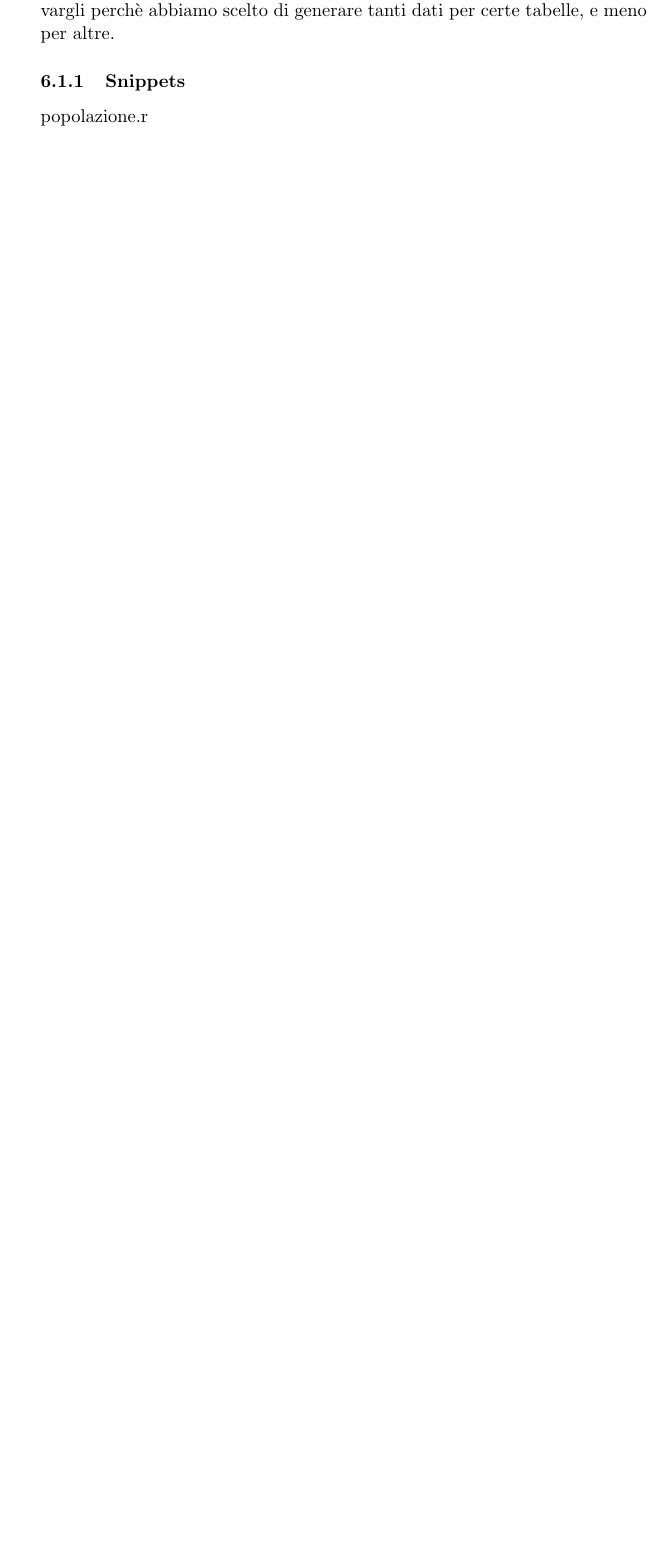
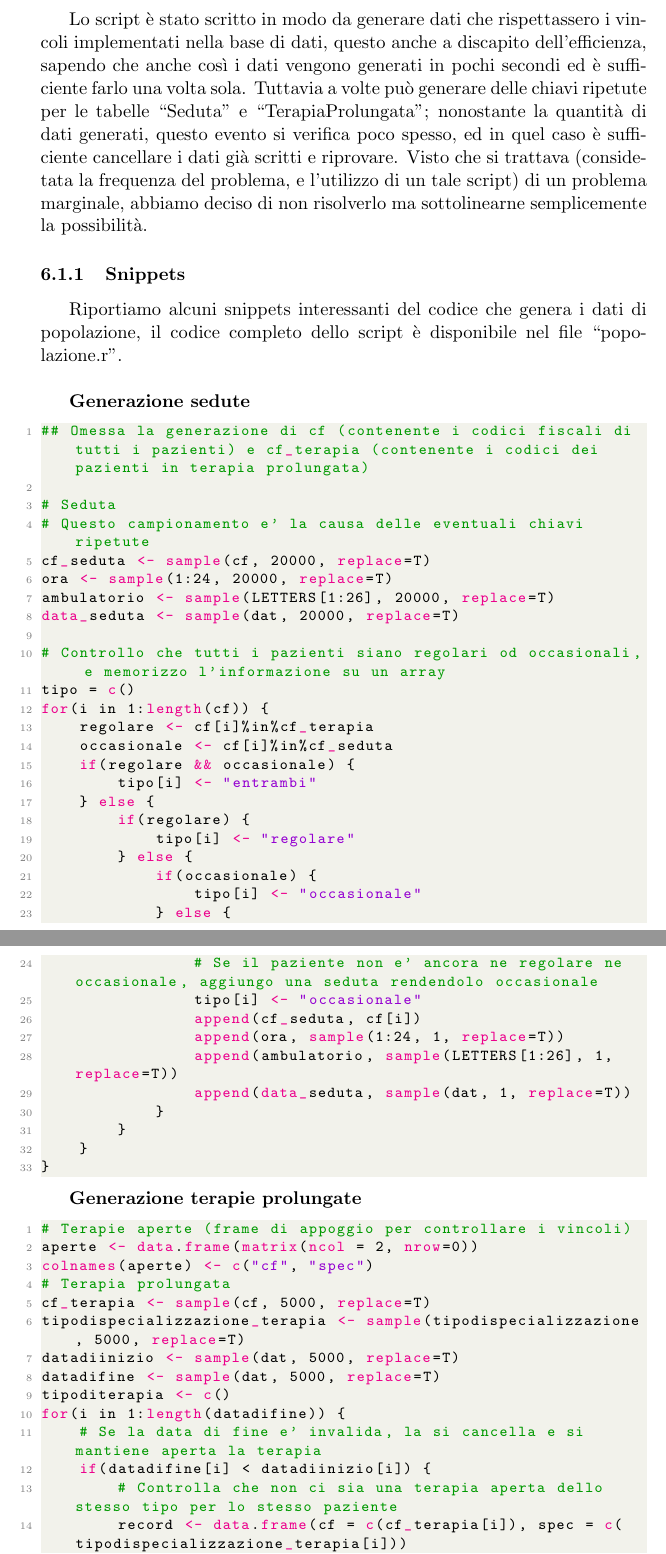
Before and after one commit to Firamon/Database-for-a-Medical-Clinic, a LaTeX document (relazione.tex): part of page 20 of 20 before the commit and two parts of pages 21 and 22 of 23 after it, the two joined at a grey line, cut at the place of the change, the shorter picture padded with empty space. Compiled offline with pdfLaTeX.

Commit message:
Relazione: popolazione e snippets

```diff
--- a/relazione.tex
+++ b/relazione.tex
@@ -5,7 +5,7 @@
 \usepackage{graphicx}
 \usepackage{float}
 \usepackage{hyperref}
-\usepackage{dirtytalk}
+\usepackage{indentfirst}
 
 \definecolor{codegreen}{rgb}{0,0.6,0}
 \definecolor{codegray}{rgb}{0.5,0.5,0.5}
@@ -440,5 +440,3 @@ interrogazioni.sql, codice + spiega la query
 \section{Popolazione ed analisi}
 \subsection{Popolazione}
 \label{pop:popolazione}
-diciamo che abbiamo usato dati generati casualmente, e andiamo a motivargli perchè abbiamo scelto di generare
-tanti dati per certe tabelle, e meno per altre.
@@ -445,2 +449,61 @@ tanti dati per certe tabelle, e meno per altre.
+Lo script è stato scritto in modo da generare dati che rispettassero i vincoli implementati nella base di dati, questo anche a discapito dell'efficienza, sapendo che anche così i dati vengono generati in pochi secondi ed è sufficiente farlo una volta sola.
+Tuttavia a volte può generare delle chiavi ripetute per le tabelle ``Seduta'' e ``TerapiaProlungata''; nonostante la quantità di dati generati, questo evento si verifica poco spesso, ed in quel caso è sufficiente cancellare i dati già scritti e riprovare. Visto che si trattava (considetata la frequenza del problema, e l'utilizzo di un tale script) di un problema marginale, abbiamo deciso di non risolverlo ma sottolinearne semplicemente la possibilità.
+
 \subsubsection{Snippets}
-popolazione.r
+Riportiamo alcuni snippets interessanti del codice che genera i dati di popolazione, il codice completo dello script è disponibile nel file ``popolazione.r''.\\
+
+\textbf{Generazione sedute}
+\begin{lstlisting}[language=R]
+## Omessa la generazione di cf (contenente i codici fiscali di tutti i pazienti) e cf_terapia (contenente i codici dei pazienti in terapia prolungata)
+
+# Seduta
+# Questo campionamento e' la causa delle eventuali chiavi ripetute
+cf_seduta <- sample(cf, 20000, replace=T)
+ora <- sample(1:24, 20000, replace=T)
+ambulatorio <- sample(LETTERS[1:26], 20000, replace=T)
+data_seduta <- sample(dat, 20000, replace=T)
+
+# Controllo che tutti i pazienti siano regolari od occasionali, e memorizzo l'informazione su un array
+tipo = c()
+for(i in 1:length(cf)) {
+    regolare <- cf[i]%in%cf_terapia
+    occasionale <- cf[i]%in%cf_seduta
+    if(regolare && occasionale) {
+        tipo[i] <- "entrambi"
+    } else {
+        if(regolare) {
+            tipo[i] <- "regolare"
+        } else {
+            if(occasionale) {
+                tipo[i] <- "occasionale"
+            } else {
+                # Se il paziente non e' ancora ne regolare ne occasionale, aggiungo una seduta rendendolo occasionale
+                tipo[i] <- "occasionale"
+                append(cf_seduta, cf[i])
+                append(ora, sample(1:24, 1, replace=T))
+                append(ambulatorio, sample(LETTERS[1:26], 1, replace=T))
+                append(data_seduta, sample(dat, 1, replace=T))
+            }
+        }
+    }
+}
+\end{lstlisting}
+
+\textbf{Generazione terapie prolungate}
+\begin{lstlisting}[language=R]
+# Terapie aperte (frame di appoggio per controllare i vincoli)
+aperte <- data.frame(matrix(ncol = 2, nrow=0))
+colnames(aperte) <- c("cf", "spec")
+# Terapia prolungata
+cf_terapia <- sample(cf, 5000, replace=T)
+tipodispecializzazione_terapia <- sample(tipodispecializzazione, 5000, replace=T)
+datadiinizio <- sample(dat, 5000, replace=T)
+datadifine <- sample(dat, 5000, replace=T)
+tipoditerapia <- c()
+for(i in 1:length(datadifine)) {
+    # Se la data di fine e' invalida, la si cancella e si mantiene aperta la terapia
+    if(datadifine[i] < datadiinizio[i]) {
+        # Controlla che non ci sia una terapia aperta dello stesso tipo per lo stesso paziente
+        record <- data.frame(cf = c(cf_terapia[i]), spec = c(tipodispecializzazione_terapia[i]))
+        if(!duplicated(rbind(aperte, record))[nrow(aperte)+1]) {
+            datadifine[i]  <- NA
```
Also changed, not shown: relazione.pdf, relazione.tex (56 more changed lines), 4 other files.
